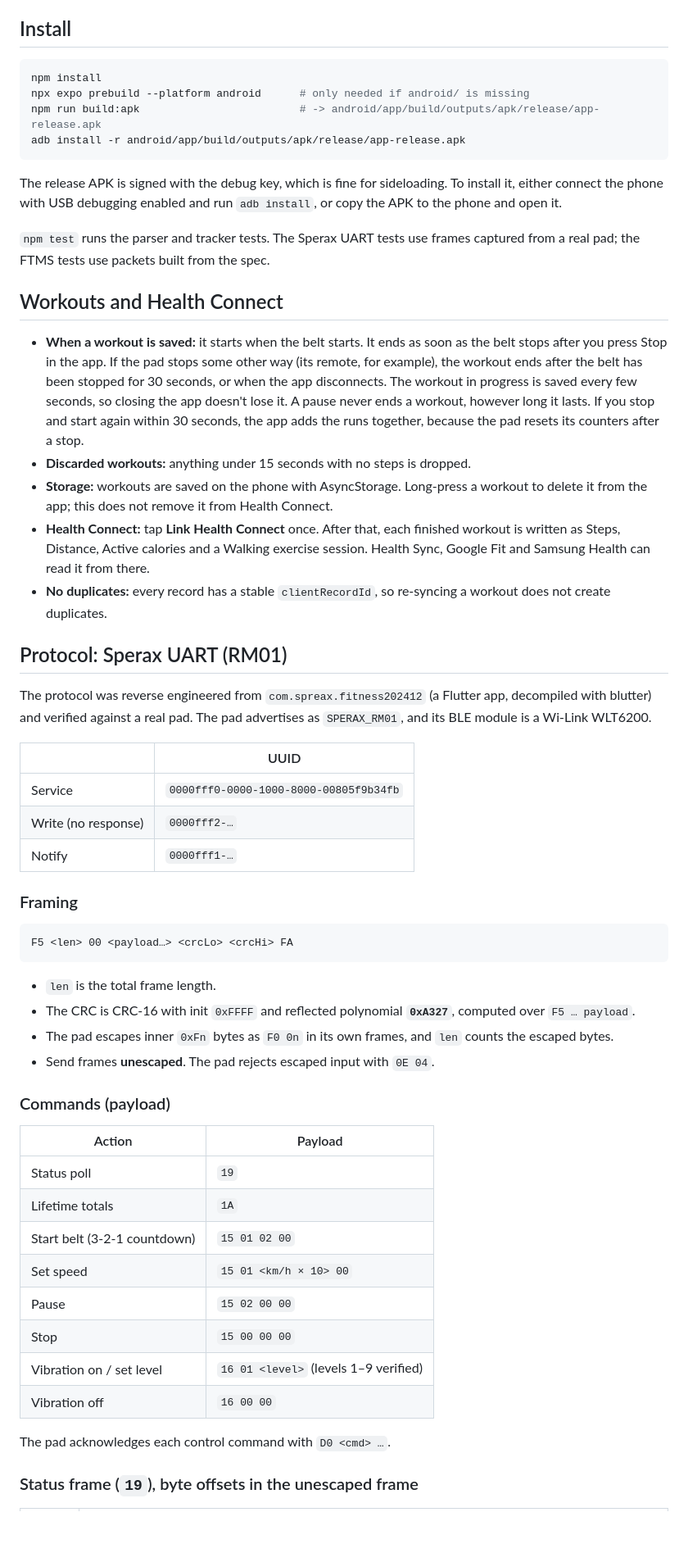
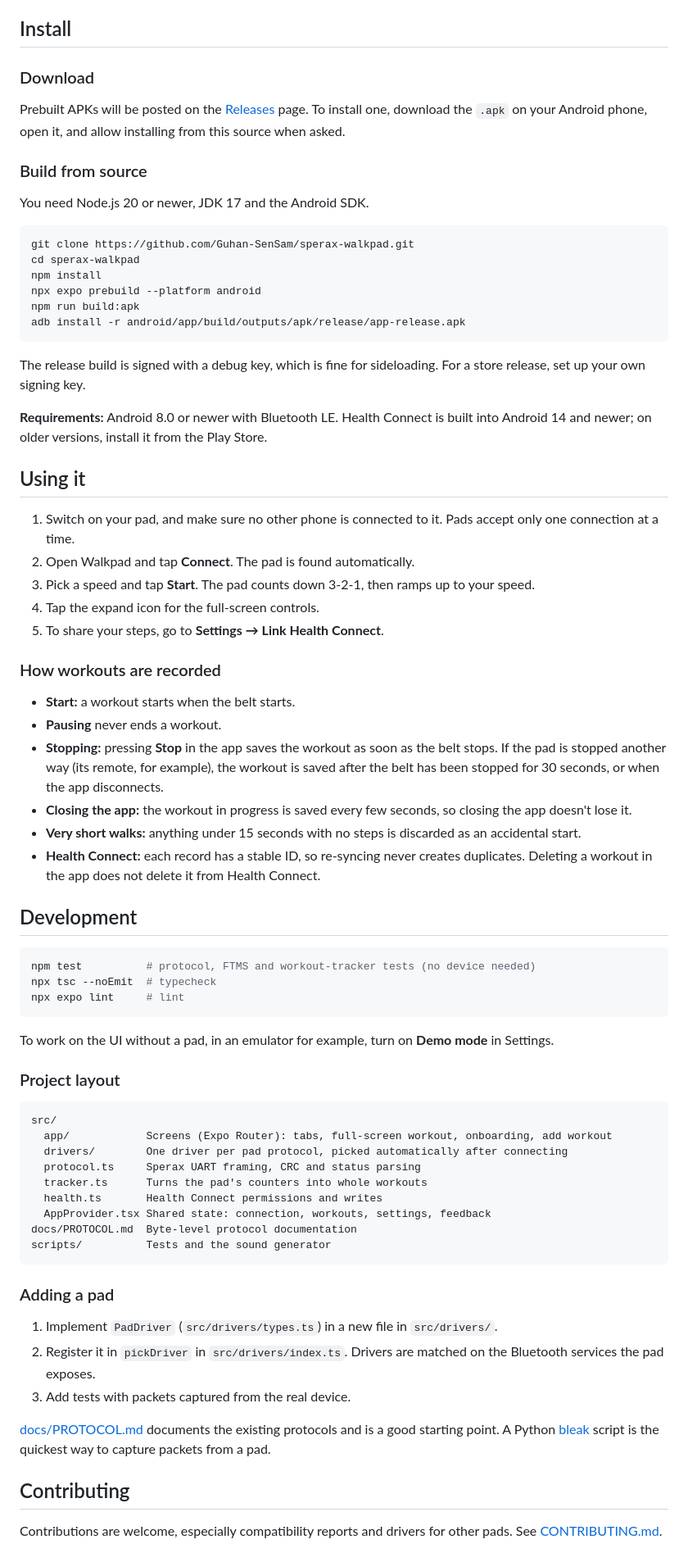
Before and after one commit to Guhan-SenSam/sperax-walkpad, a Markdown page: README.md, the part around one of its changes. Shown at 82% size. Drawn GitHub-style; blank space fills up the shorter version.

````diff
--- a/README.md
+++ b/README.md
@@ -35,60 +36,77 @@ The app picks a protocol after connecting by looking at the pad's Bluetooth serv
 
 ## Install
 
+### Download
+
+Prebuilt APKs will be posted on the [Releases](../../releases) page. To install one, download the `.apk` on your Android phone, open it, and allow installing from this source when asked.
+
+### Build from source
+
+You need Node.js 20 or newer, JDK 17 and the Android SDK.
+
 ```bash
+git clone https://github.com/Guhan-SenSam/sperax-walkpad.git
+cd sperax-walkpad
 npm install
-npx expo prebuild --platform android      # only needed if android/ is missing
-npm run build:apk                         # -> android/app/build/outputs/apk/release/app-release.apk
+npx expo prebuild --platform android
+npm run build:apk
 adb install -r android/app/build/outputs/apk/release/app-release.apk
 ```
 
-The release APK is signed with the debug key, which is fine for sideloading. To install it, either connect the phone with USB debugging enabled and run `adb install`, or copy the APK to the phone and open it.
+The release build is signed with a debug key, which is fine for sideloading. For a store release, set up your own signing key.
 
-`npm test` runs the parser and tracker tests. The Sperax UART tests use frames captured from a real pad; the FTMS tests use packets built from the spec.
+**Requirements:** Android 8.0 or newer with Bluetooth LE. Health Connect is built into Android 14 and newer; on older versions, install it from the Play Store.
 
-## Workouts and Health Connect
+## Using it
 
-- **When a workout is saved:** it starts when the belt starts. It ends as soon as the belt stops after you press Stop in the app. If the pad stops some other way (its remote, for example), the workout ends after the belt has been stopped for 30 seconds, or when the app disconnects. The workout in progress is saved every few seconds, so closing the app doesn't lose it. A pause never ends a workout, however long it lasts. If you stop and start again within 30 seconds, the app adds the runs together, because the pad resets its counters after a stop.
-- **Discarded workouts:** anything under 15 seconds with no steps is dropped.
-- **Storage:** workouts are saved on the phone with AsyncStorage. Long-press a workout to delete it from the app; this does not remove it from Health Connect.
-- **Health Connect:** tap **Link Health Connect** once. After that, each finished workout is written as Steps, Distance, Active calories and a Walking exercise session. Health Sync, Google Fit and Samsung Health can read it from there.
-- **No duplicates:** every record has a stable `clientRecordId`, so re-syncing a workout does not create duplicates.
+1. Switch on your pad, and make sure no other phone is connected to it. Pads accept only one connection at a time.
+2. Open Walkpad and tap **Connect**. The pad is found automatically.
+3. Pick a speed and tap **Start**. The pad counts down 3-2-1, then ramps up to your speed.
+4. Tap the expand icon for the full-screen controls.
+5. To share your steps, go to **Settings → Link Health Connect**.
 
-## Protocol: Sperax UART (RM01)
+### How workouts are recorded
 
-The protocol was reverse engineered from `com.spreax.fitness202412` (a Flutter app, decompiled with blutter) and verified against a real pad. The pad advertises as `SPERAX_RM01`, and its BLE module is a Wi-Link WLT6200.
+- **Start:** a workout starts when the belt starts.
+- **Pausing** never ends a workout.
+- **Stopping:** pressing **Stop** in the app saves the workout as soon as the belt stops. If the pad is stopped another way (its remote, for example), the workout is saved after the belt has been stopped for 30 seconds, or when the app disconnects.
+- **Closing the app:** the workout in progress is saved every few seconds, so closing the app doesn't lose it.
+- **Very short walks:** anything under 15 seconds with no steps is discarded as an accidental start.
+- **Health Connect:** each record has a stable ID, so re-syncing never creates duplicates. Deleting a workout in the app does not delete it from Health Connect.
 
-| | UUID |
-|---|---|
-| Service | `0000fff0-0000-1000-8000-00805f9b34fb` |
-| Write (no response) | `0000fff2-…` |
-| Notify | `0000fff1-…` |
+## Development
 
-### Framing
+```bash
+npm test          # protocol, FTMS and workout-tracker tests (no device needed)
+npx tsc --noEmit  # typecheck
+npx expo lint     # lint
+```
+
+To work on the UI without a pad, in an emulator for example, turn on **Demo mode** in Settings.
+
+### Project layout
 
 ```
-F5 <len> 00 <payload…> <crcLo> <crcHi> FA
+src/
+  app/            Screens (Expo Router): tabs, full-screen workout, onboarding, add workout
+  drivers/        One driver per pad protocol, picked automatically after connecting
+  protocol.ts     Sperax UART framing, CRC and status parsing
+  tracker.ts      Turns the pad's counters into whole workouts
+  health.ts       Health Connect permissions and writes
+  AppProvider.tsx Shared state: connection, workouts, settings, feedback
+docs/PROTOCOL.md  Byte-level protocol documentation
+scripts/          Tests and the sound generator
 ```
 
-- `len` is the total frame length.
-- The CRC is CRC-16 with init `0xFFFF` and reflected polynomial **`0xA327`**, computed over `F5 … payload`.
-- The pad escapes inner `0xFn` bytes as `F0 0n` in its own frames, and `len` counts the escaped bytes.
-- Send frames **unescaped**. The pad rejects escaped input with `0E 04`.
+### Adding a pad
 
-### Commands (payload)
+1. Implement `PadDriver` (`src/drivers/types.ts`) in a new file in `src/drivers/`.
+2. Register it in `pickDriver` in `src/drivers/index.ts`. Drivers are matched on the Bluetooth services the pad exposes.
+3. Add tests with packets captured from the real device.
 
-| Action | Payload |
-|---|---|
-| Status poll | `19` |
-| Lifetime totals | `1A` |
-| Start belt (3-2-1 countdown) | `15 01 02 00` |
-| Set speed | `15 01 <km/h × 10> 00` |
-| Pause | `15 02 00 00` |
-| Stop | `15 00 00 00` |
-| Vibration on / set level | `16 01 <level>` (levels 1–9 verified) |
-| Vibration off | `16 00 00` |
+[docs/PROTOCOL.md](docs/PROTOCOL.md) documents the existing protocols and is a good starting point. A Python [bleak](https://github.com/hbldh/bleak) script is the quickest way to capture packets from a pad.
 
-The pad acknowledges each control command with `D0 <cmd> …`.
+## Contributing
 
-### Status frame (`19`), byte offsets in the unescaped frame
+Contributions are welcome, especially compatibility reports and drivers for other pads. See [CONTRIBUTING.md](CONTRIBUTING.md).
 
````
Also changed, not shown: other parts of README.md (+30 -50 lines), CONTRIBUTING.md (added, +35 -0 lines), docs/PROTOCOL.md (added, +68 -0 lines), docs/screenshots/activity.png (added), docs/screenshots/onboarding.png (added), docs/screenshots/pad.png (added), docs/screenshots/settings.png (added), docs/screenshots/workout.png (added), 6 other files.
